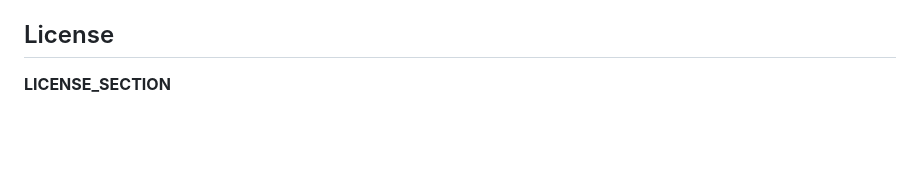
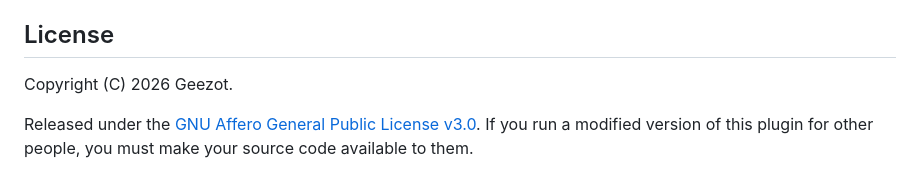
Before and after one commit to FlowlyWeb/flowly-plugin-bbb, a Markdown page: README.md, the part around the change. Drawn GitHub-style; blank space fills up the shorter version.

Commit message:
Fill in the license section of the README
Co-Authored-By: Claude Opus 5.5 <noreply@anthropic.com>

```diff
--- a/README.md
+++ b/README.md
@@ -121,4 +121,7 @@ docker run -p 3003:80 \
 
 ## License
 
-**LICENSE_SECTION**
+Copyright (C) 2026 Geezot.
+
+Released under the [GNU Affero General Public License v3.0](LICENSE). If you run a modified
+version of this plugin for other people, you must make your source code available to them.
```
